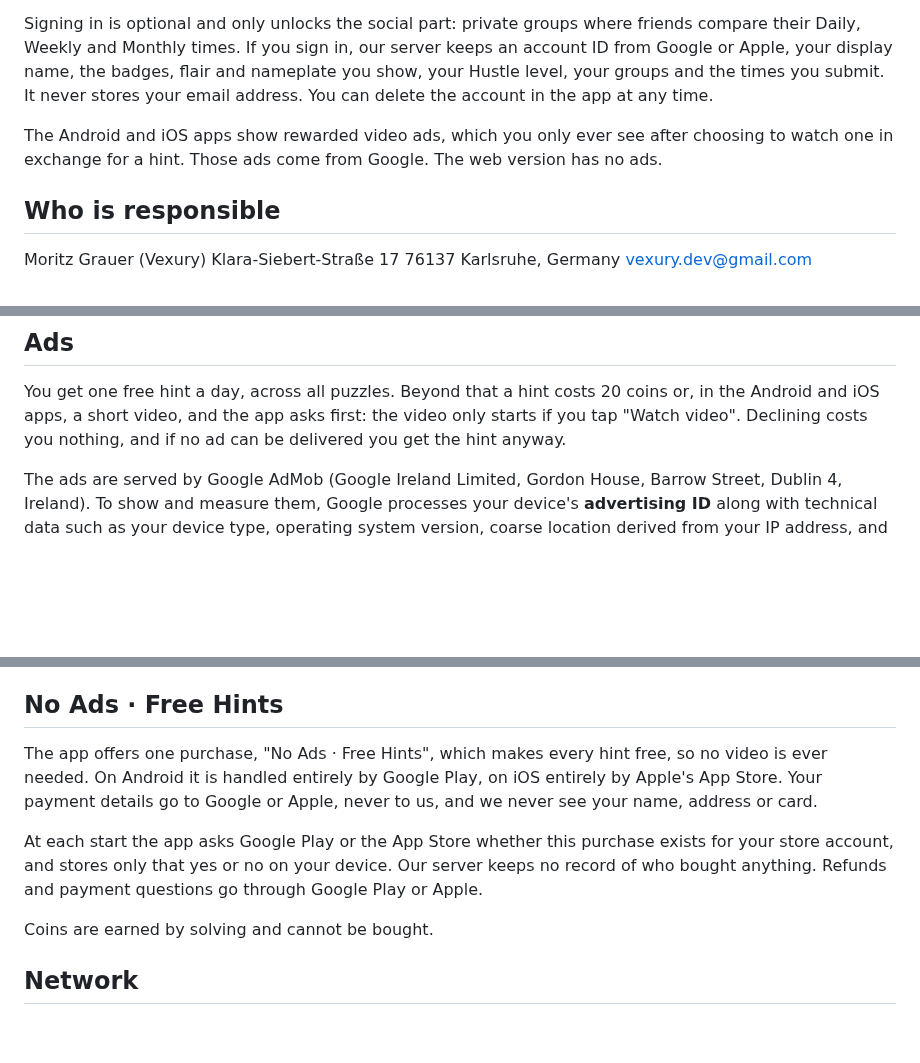
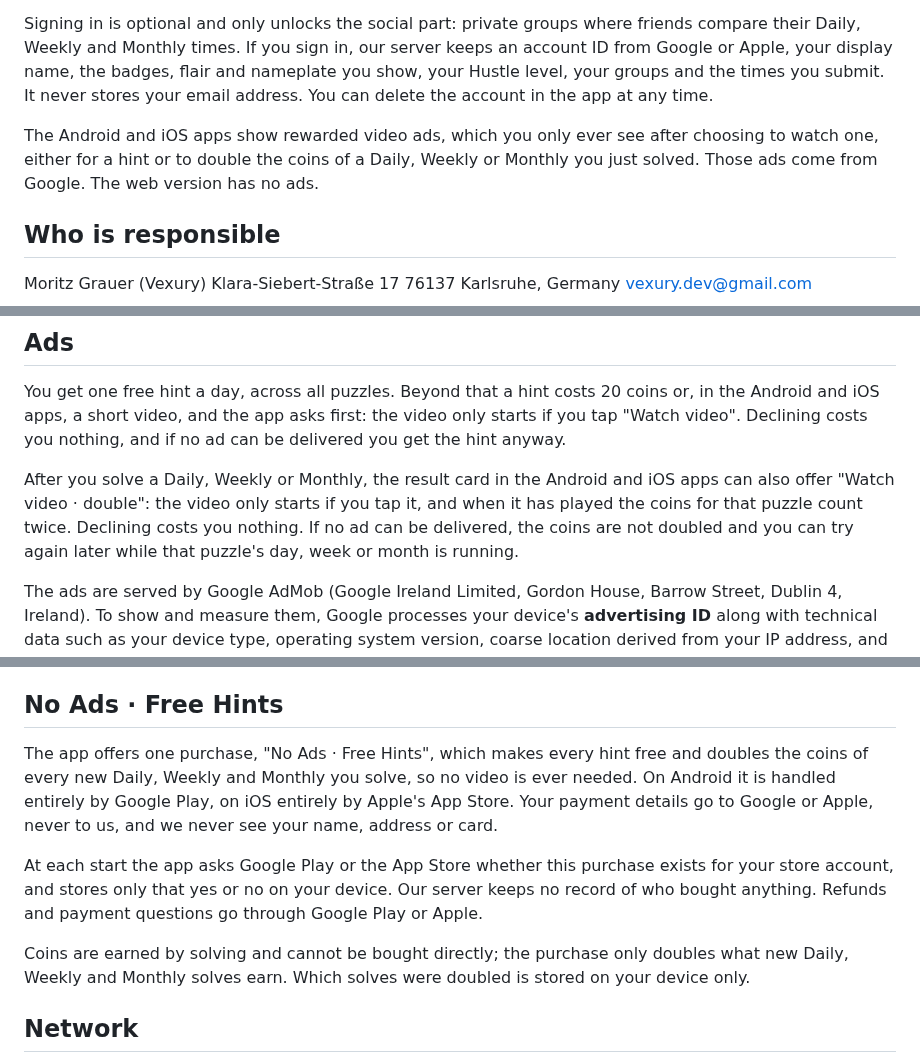
Before and after one commit to Vexury/vexury.github.io, a Markdown page: src/puzzle-hustle-privacy.md, 3 parts joined by grey strips. Drawn GitHub-style; blank space fills up the shorter version.

Commit message:
Puzzle Hustle privacy: rewarded video for double coins, purchase doubles
Implemented with assistance from Claude Opus 5.5.

```diff
--- a/src/puzzle-hustle-privacy.md
+++ b/src/puzzle-hustle-privacy.md
@@ -24,7 +24,8 @@ or Apple, your display name, the badges, flair and nameplate you show, your Hust
 It never stores your email address. You can delete the account in the app at any time.
 
 The Android and iOS apps show rewarded video ads, which you only ever see after choosing to watch
-one in exchange for a hint. Those ads come from Google. The web version has no ads.
+one, either for a hint or to double the coins of a Daily, Weekly or Monthly you just solved. Those
+ads come from Google. The web version has no ads.
 
 ## Who is responsible
 
@@ -171,6 +172,11 @@ You get one free hint a day, across all puzzles. Beyond that a hint costs 20 coi
 Android and iOS apps, a short video, and the app asks first: the video only starts if you tap "Watch video". Declining costs you
 nothing, and if no ad can be delivered you get the hint anyway.
 
+After you solve a Daily, Weekly or Monthly, the result card in the Android and iOS apps can also
+offer "Watch video · double": the video only starts if you tap it, and when it has played the coins
+for that puzzle count twice. Declining costs you nothing. If no ad can be delivered, the coins are
+not doubled and you can try again later while that puzzle's day, week or month is running.
+
 The ads are served by Google AdMob (Google Ireland Limited, Gordon House, Barrow Street, Dublin 4,
 Ireland). To show and measure them, Google processes your device's **advertising ID** along with
 technical data such as your device type, operating system version, coarse location derived from
@@ -203,8 +209,8 @@ withdraw at any time with effect for the future. How Google handles the data is
 
 ## No Ads · Free Hints
 
-The app offers one purchase, "No Ads · Free Hints", which makes every hint free, so no video is
-ever needed. On Android it
+The app offers one purchase, "No Ads · Free Hints", which makes every hint free and doubles the
+coins of every new Daily, Weekly and Monthly you solve, so no video is ever needed. On Android it
 is handled entirely by Google Play, on iOS entirely by Apple's App Store. Your payment details go
 to Google or Apple, never to us, and we never see your name, address or card.
 
@@ -212,7 +218,8 @@ At each start the app asks Google Play or the App Store whether this purchase ex
 store account, and stores only that yes or no on your device. Our server keeps no record of who
 bought anything. Refunds and payment questions go through Google Play or Apple.
 
-Coins are earned by solving and cannot be bought.
+Coins are earned by solving and cannot be bought directly; the purchase only doubles what new
+Daily, Weekly and Monthly solves earn. Which solves were doubled is stored on your device only.
 
 ## Network
 
```
